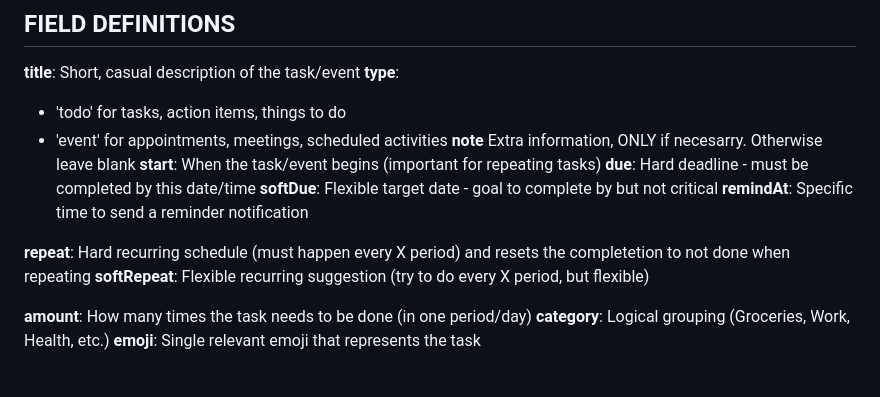
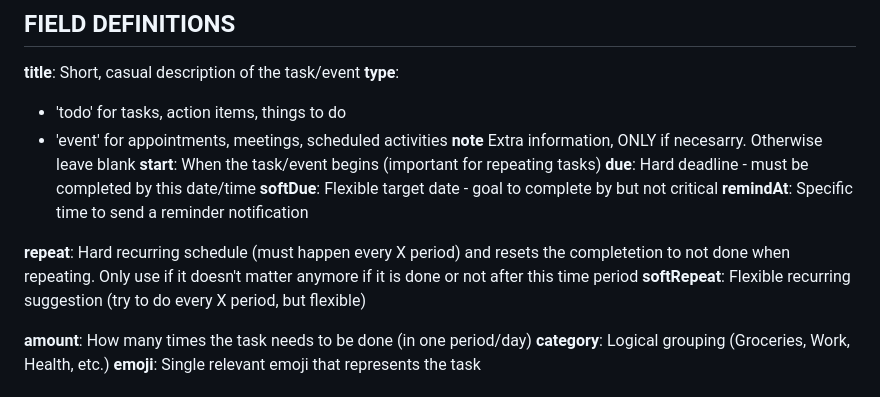
Before and after one commit to Ell1ott/OneTap, a Markdown page: AIPrompt.md, the part around the change. Drawn GitHub-style.

Commit message:
feat: Improve AI prompt further

```diff
--- a/AIPrompt.md
+++ b/AIPrompt.md
@@ -32,7 +32,7 @@ emoji: 'relevant emoji';
 **softDue**: Flexible target date - goal to complete by but not critical
 **remindAt**: Specific time to send a reminder notification
 
-**repeat**: Hard recurring schedule (must happen every X period) and resets the completetion to not done when repeating
+**repeat**: Hard recurring schedule (must happen every X period) and resets the completetion to not done when repeating. Only use if it doesn't matter anymore if it is done or not after this time period
 **softRepeat**: Flexible recurring suggestion (try to do every X period, but flexible)
 
 **amount**: How many times the task needs to be done (in one period/day)
```
